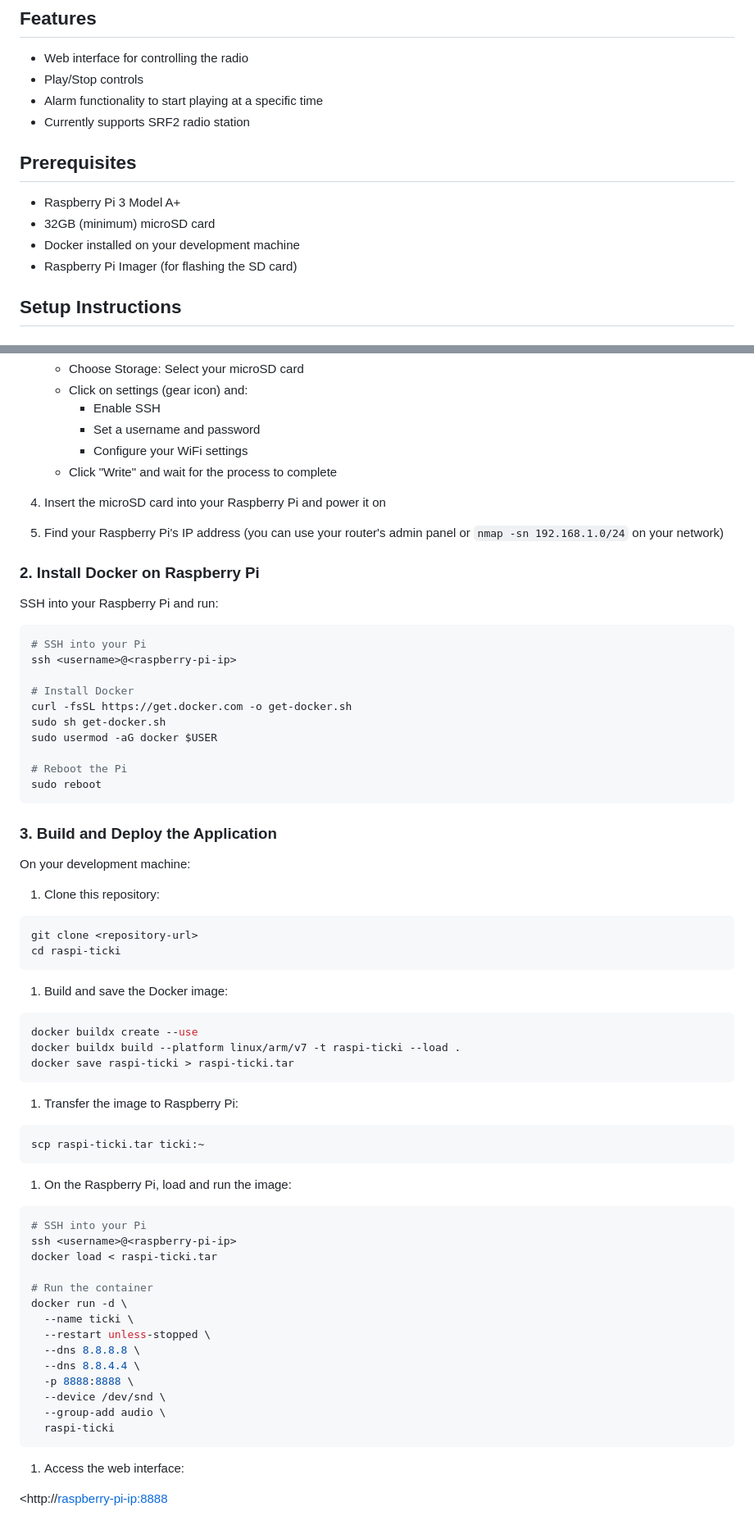
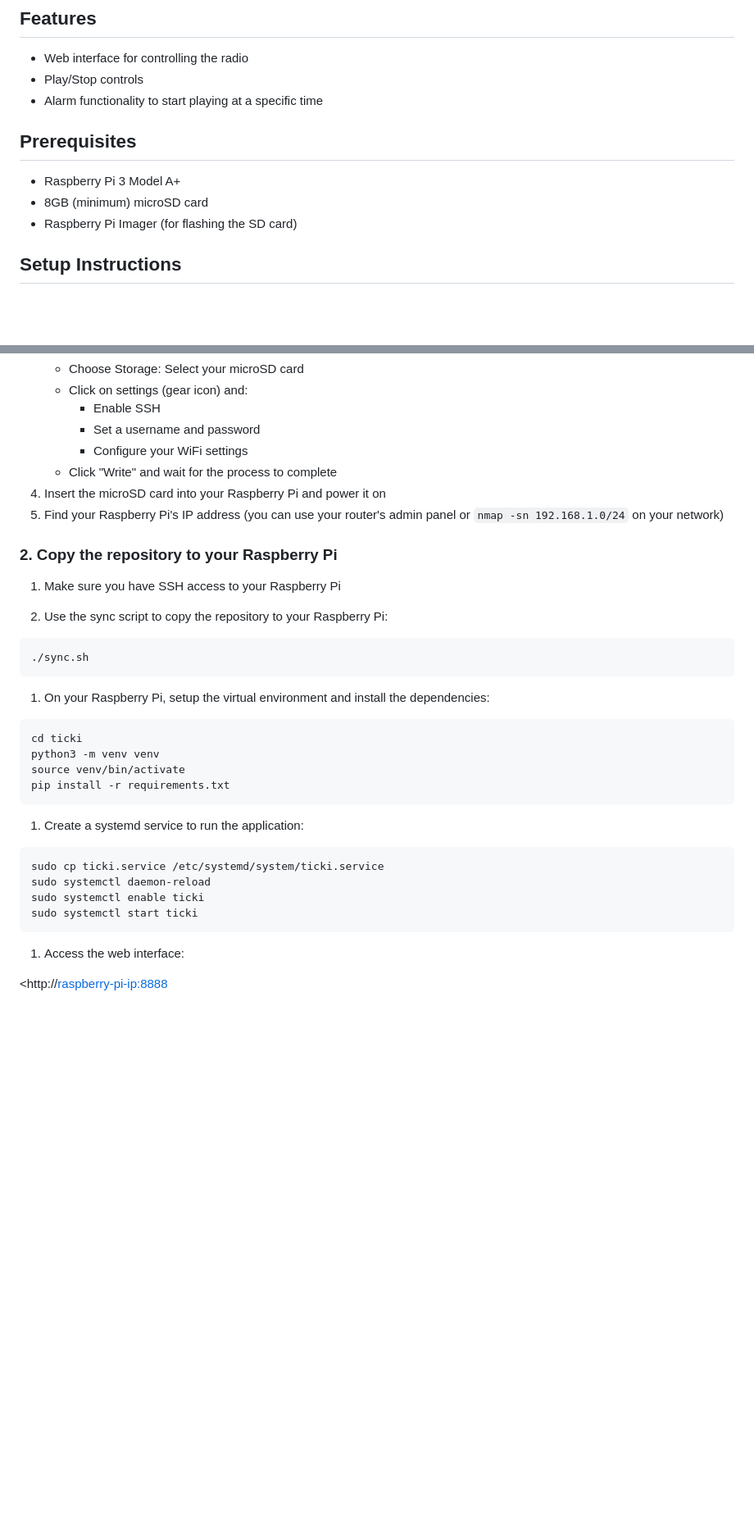
Before and after one commit to m0oz/raspi-ticki, a Markdown page: README.md, 2 parts joined by grey strips. Shown: that part at 82% size. GitHub-like rendering; blank space fills up the shorter version.

````diff
--- a/README.md
+++ b/README.md
@@ -7,13 +9,11 @@ A web-based internet radio player for Raspberry Pi with alarm functionality.
 - Web interface for controlling the radio
 - Play/Stop controls
 - Alarm functionality to start playing at a specific time
-- Currently supports SRF2 radio station
 
 ## Prerequisites
 
 - Raspberry Pi 3 Model A+
-- 32GB (minimum) microSD card
-- Docker installed on your development machine
+- 8GB (minimum) microSD card
 - Raspberry Pi Imager (for flashing the SD card)
 
 ## Setup Instructions
@@ -30,69 +30,35 @@ A web-based internet radio player for Raspberry Pi with alarm functionality.
      - Set a username and password
      - Configure your WiFi settings
    - Click "Write" and wait for the process to complete
-
 4. Insert the microSD card into your Raspberry Pi and power it on
 5. Find your Raspberry Pi's IP address (you can use your router's admin panel or `nmap -sn 192.168.1.0/24` on your network)
 
-### 2. Install Docker on Raspberry Pi
+### 2. Copy the repository to your Raspberry Pi
 
-SSH into your Raspberry Pi and run:
+1. Make sure you have SSH access to your Raspberry Pi
+
+1. Use the sync script to copy the repository to your Raspberry Pi:
 
 ```bash
-# SSH into your Pi
-ssh <username>@<raspberry-pi-ip>
-
-# Install Docker
-curl -fsSL https://get.docker.com -o get-docker.sh
-sudo sh get-docker.sh
-sudo usermod -aG docker $USER
-
-# Reboot the Pi
-sudo reboot
+./sync.sh
 ```
 
-### 3. Build and Deploy the Application
-
-On your development machine:
-
-1. Clone this repository:
+1. On your Raspberry Pi, setup the virtual environment and install the dependencies:
 
 ```bash
-git clone <repository-url>
-cd raspi-ticki
+cd ticki
+python3 -m venv venv
+source venv/bin/activate
+pip install -r requirements.txt
 ```
 
-1. Build and save the Docker image:
+1. Create a systemd service to run the application:
 
 ```bash
-docker buildx create --use
-docker buildx build --platform linux/arm/v7 -t raspi-ticki --load .
-docker save raspi-ticki > raspi-ticki.tar
-```
-
-1. Transfer the image to Raspberry Pi:
-
-```bash
-scp raspi-ticki.tar ticki:~
-```
-
-1. On the Raspberry Pi, load and run the image:
-
-```bash
-# SSH into your Pi
-ssh <username>@<raspberry-pi-ip>
-docker load < raspi-ticki.tar
-
-# Run the container
-docker run -d \
-  --name ticki \
-  --restart unless-stopped \
-  --dns 8.8.8.8 \
-  --dns 8.8.4.4 \
-  -p 8888:8888 \
-  --device /dev/snd \
-  --group-add audio \
-  raspi-ticki
+sudo cp ticki.service /etc/systemd/system/ticki.service
+sudo systemctl daemon-reload
+sudo systemctl enable ticki
+sudo systemctl start ticki
 ```
 
 1. Access the web interface:
````
Also changed, not shown: other parts of README.md (+39 -2 lines), static/ticki-favicon.png (added), static/ticki-wallpaper.jpeg (added), 12 other files.
